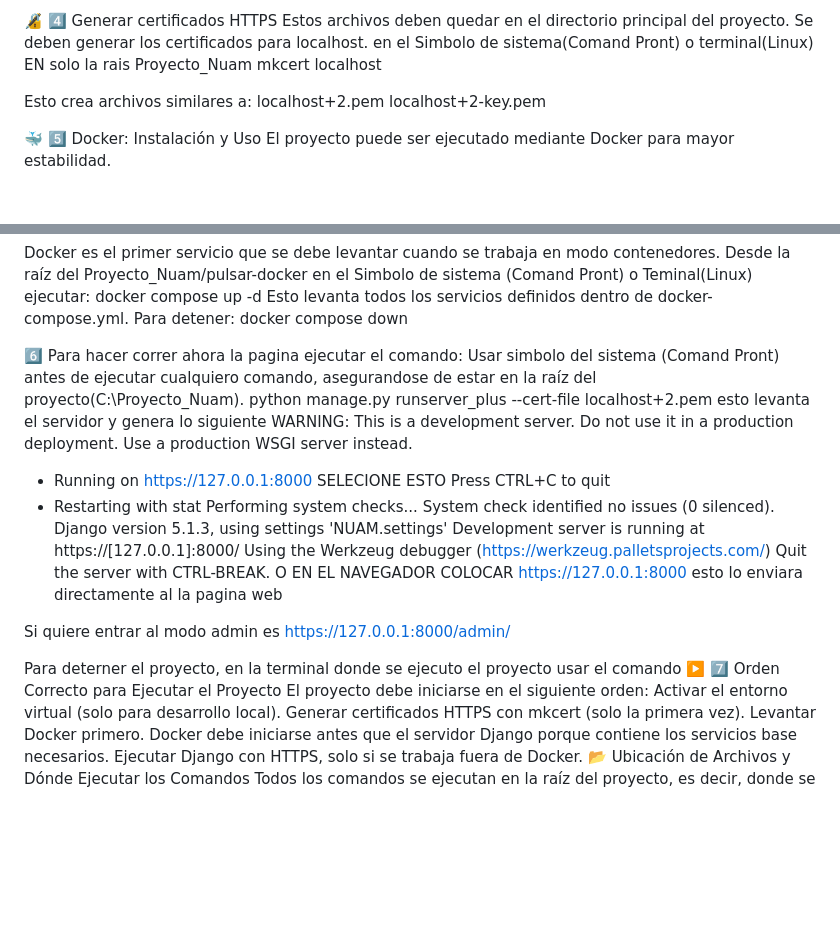
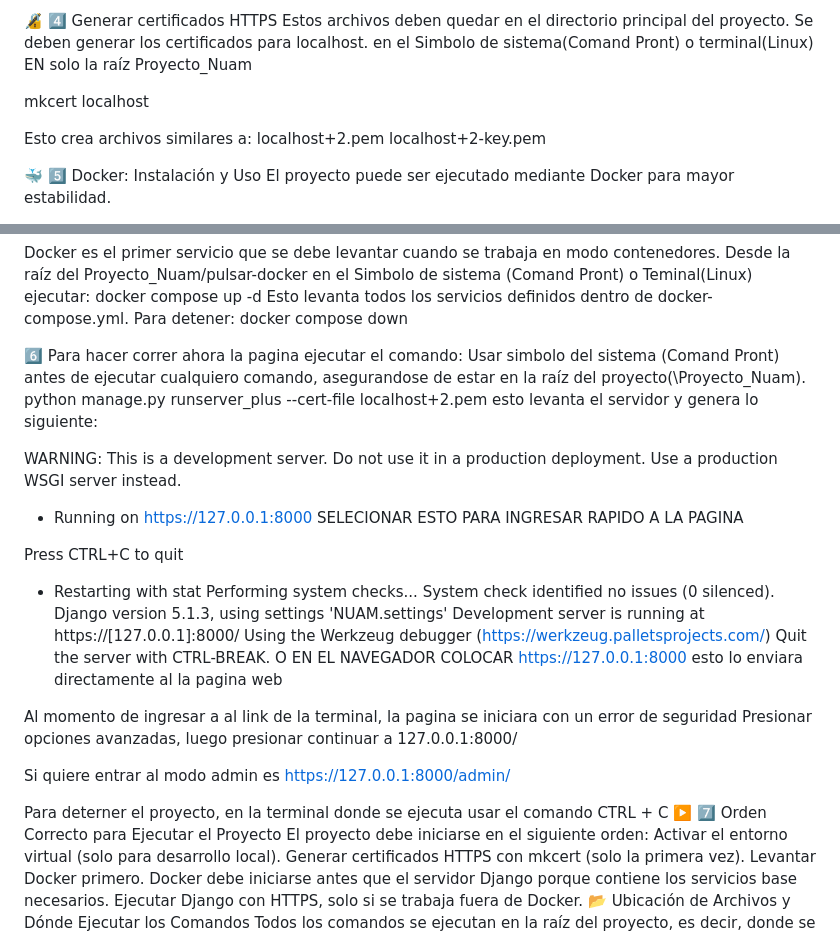
Before and after one commit to manzanades/Proyecto_Nuam, a Markdown page: README.md, 2 parts joined by grey strips. Drawn GitHub-style; blank space fills up the shorter version.

```diff
--- a/README.md
+++ b/README.md
@@ -77,7 +77,9 @@ mkcert -install
 🔏 4️⃣ Generar certificados HTTPS
 Estos archivos deben quedar en el directorio principal del proyecto. Se deben generar los certificados para localhost.
 en el Simbolo de sistema(Comand Pront) o terminal(Linux)
-EN solo la rais Proyecto_Nuam mkcert localhost
+EN solo la raíz Proyecto_Nuam
+
+mkcert localhost
 
 Esto crea archivos similares a:
 localhost+2.pem
@@ -107,11 +109,13 @@ Para detener:
 docker compose down
 
 6️⃣ Para hacer correr ahora la pagina ejecutar el comando:
-Usar simbolo del sistema (Comand Pront) antes de ejecutar cualquiero comando, asegurandose de estar en la raíz del proyecto(C:\Proyecto_Nuam).
+Usar simbolo del sistema (Comand Pront) antes de ejecutar cualquiero comando, asegurandose de estar en la raíz del proyecto(\Proyecto_Nuam).
 python manage.py runserver_plus --cert-file localhost+2.pem
-esto levanta el servidor y genera lo siguiente
+esto levanta el servidor y genera lo siguiente:
+
 WARNING: This is a development server. Do not use it in a production deployment. Use a production WSGI server instead.
- * Running on https://127.0.0.1:8000 SELECIONE ESTO
+ * Running on https://127.0.0.1:8000 SELECIONAR ESTO PARA INGRESAR RAPIDO A LA PAGINA
+
 Press CTRL+C to quit
  * Restarting with stat
 Performing system checks...
@@ -123,10 +127,13 @@ Quit the server with CTRL-BREAK.
 O EN EL NAVEGADOR COLOCAR https://127.0.0.1:8000
 esto lo enviara directamente al la pagina web
 
+Al momento de ingresar a al link de la terminal, la pagina se iniciara con un error de seguridad
+Presionar opciones avanzadas, luego presionar continuar a 127.0.0.1:8000/
+
 Si quiere entrar al modo admin es
 https://127.0.0.1:8000/admin/
 
-Para deterner el proyecto, en la terminal donde se ejecuto el proyecto usar el comando
+Para deterner el proyecto, en la terminal donde se ejecuta usar el comando CTRL + C
 ▶️ 7️⃣ Orden Correcto para Ejecutar el Proyecto
 El proyecto debe iniciarse en el siguiente orden:
 Activar el entorno virtual (solo para desarrollo local).
```
